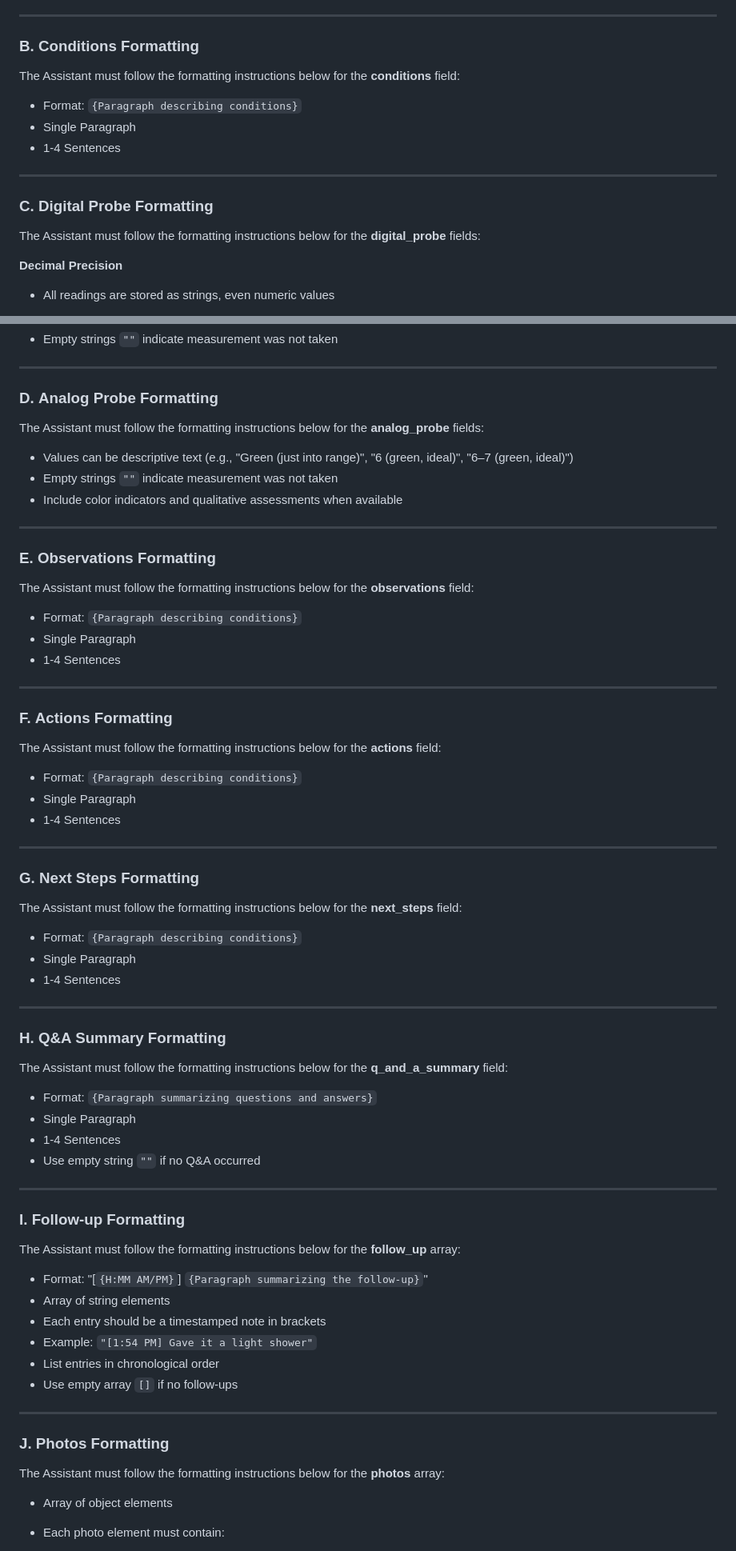
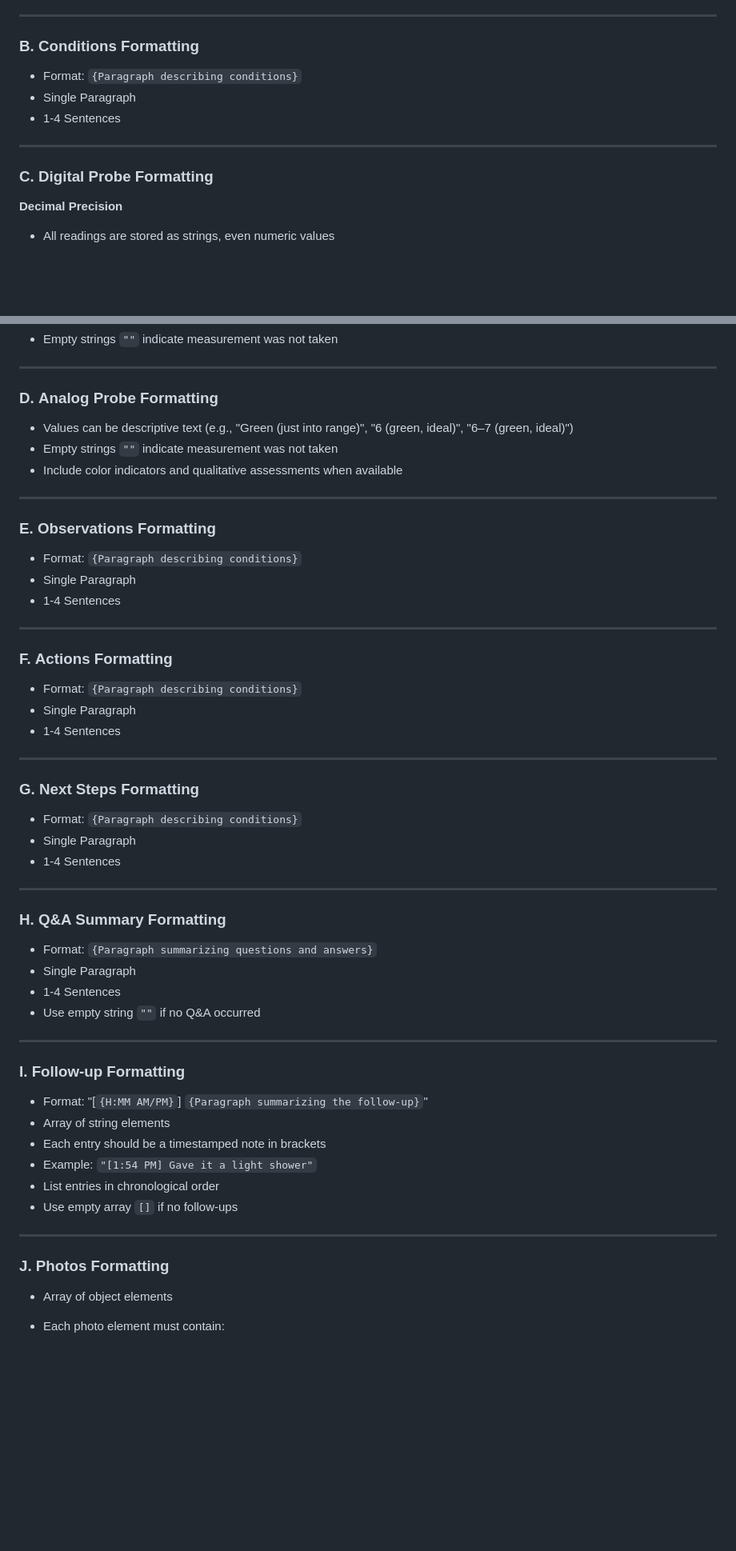
Before and after one commit to nypeach/garden_journal, a Markdown page: docs/data-structure.md, 2 parts joined by grey strips. Shown: that part at 80% size. Rendered like a GitHub page; blank space fills up the shorter version.

```diff
--- a/docs/data-structure.md
+++ b/docs/data-structure.md
@@ -548,8 +522,6 @@ ___
 
 ### B. **Conditions** Formatting
 
-The Assistant must follow the formatting instructions below for the **conditions** field:
-
 - Format: `{Paragraph describing conditions}`
 - Single Paragraph
 - 1-4 Sentences
@@ -557,8 +529,6 @@ The Assistant must follow the formatting instructions below for the **conditions
 ___
 
 ### C. **Digital Probe** Formatting
-
-The Assistant must follow the formatting instructions below for the **digital_probe** fields:
 
 **Decimal Precision**
 
@@ -578,8 +548,6 @@ ___
 
 ### D. **Analog Probe** Formatting
 
-The Assistant must follow the formatting instructions below for the **analog_probe** fields:
-
 - Values can be descriptive text (e.g., "Green (just into range)", "6 (green, ideal)", "6–7 (green, ideal)")
 - Empty strings `""` indicate measurement was not taken
 - Include color indicators and qualitative assessments when available
@@ -587,8 +555,6 @@ The Assistant must follow the formatting instructions below for the **analog_pro
 ___
 
 ### E. **Observations** Formatting
-
-The Assistant must follow the formatting instructions below for the **observations** field:
 
 - Format: `{Paragraph describing conditions}`
 - Single Paragraph
@@ -598,8 +564,6 @@ ___
 
 ### F. **Actions** Formatting
 
-The Assistant must follow the formatting instructions below for the **actions** field:
-
 - Format: `{Paragraph describing conditions}`
 - Single Paragraph
 - 1-4 Sentences
@@ -607,8 +571,6 @@ The Assistant must follow the formatting instructions below for the **actions**
 ___
 
 ### G. **Next Steps** Formatting
-
-The Assistant must follow the formatting instructions below for the **next_steps** field:
 
 - Format: `{Paragraph describing conditions}`
 - Single Paragraph
@@ -618,8 +580,6 @@ ___
 
 ### H. **Q&A Summary** Formatting
 
-The Assistant must follow the formatting instructions below for the **q_and_a_summary** field:
-
 - Format: `{Paragraph summarizing questions and answers}`
 - Single Paragraph
 - 1-4 Sentences
@@ -628,8 +588,6 @@ The Assistant must follow the formatting instructions below for the **q_and_a_su
 ___
 
 ### I. **Follow-up** Formatting
-
-The Assistant must follow the formatting instructions below for the **follow_up** array:
 
 - Format: "[`{H:MM AM/PM}`] `{Paragraph summarizing the follow-up}`"
 - Array of string elements
@@ -642,8 +600,6 @@ ___
 
 ### J. **Photos** Formatting
 
-The Assistant must follow the formatting instructions below for the **photos** array:
-
 - Array of object elements
 - Each photo element must contain:
 
```
Also changed, not shown: other parts of docs/data-structure.md (+0 -26 lines).
